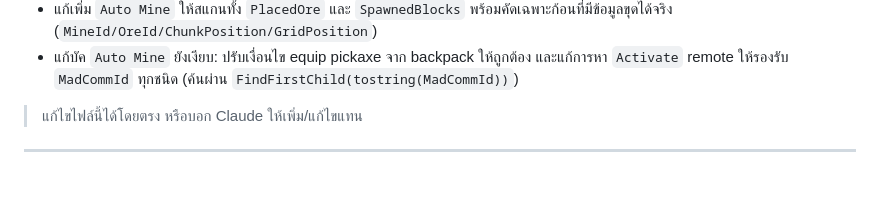
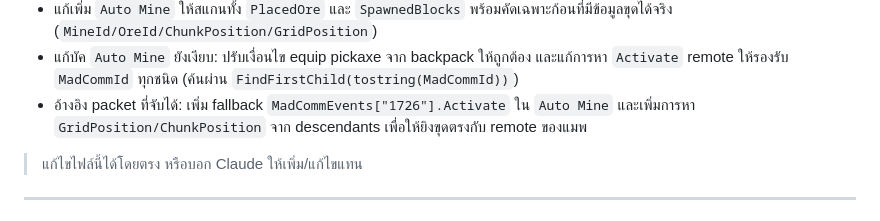
Before and after one commit to valrinx/Roblox--Library, a Markdown page: README.md, the part around the change. Drawn GitHub-style; blank space fills up the shorter version.

```diff
--- a/README.md
+++ b/README.md
@@ -43,6 +43,7 @@
 - แก้เพิ่มจากผลทดสอบ: map สีให้ชื่อ runtime ในเกม (`OreMesh`, `CubicBlockMetal`, `ShaleMetalBlock`, `GemBlockMesh`) และปรับ `Unknown` ให้เป็นสีส้มเพื่อแยกชัด
 - แก้เพิ่ม `Auto Mine` ให้สแกนทั้ง `PlacedOre` และ `SpawnedBlocks` พร้อมคัดเฉพาะก้อนที่มีข้อมูลขุดได้จริง (`MineId/OreId/ChunkPosition/GridPosition`)
 - แก้บัค `Auto Mine` ยังเงียบ: ปรับเงื่อนไข equip pickaxe จาก backpack ให้ถูกต้อง และแก้การหา `Activate` remote ให้รองรับ `MadCommId` ทุกชนิด (ค้นผ่าน `FindFirstChild(tostring(MadCommId))`)
+- อ้างอิง packet ที่จับได้: เพิ่ม fallback `MadCommEvents["1726"].Activate` ใน `Auto Mine` และเพิ่มการหา `GridPosition/ChunkPosition` จาก descendants เพื่อให้ยิงขุดตรงกับ remote ของแมพ
 
 > แก้ไขไฟล์นี้ได้โดยตรง หรือบอก Claude ให้เพิ่ม/แก้ไขแทน
 
```
